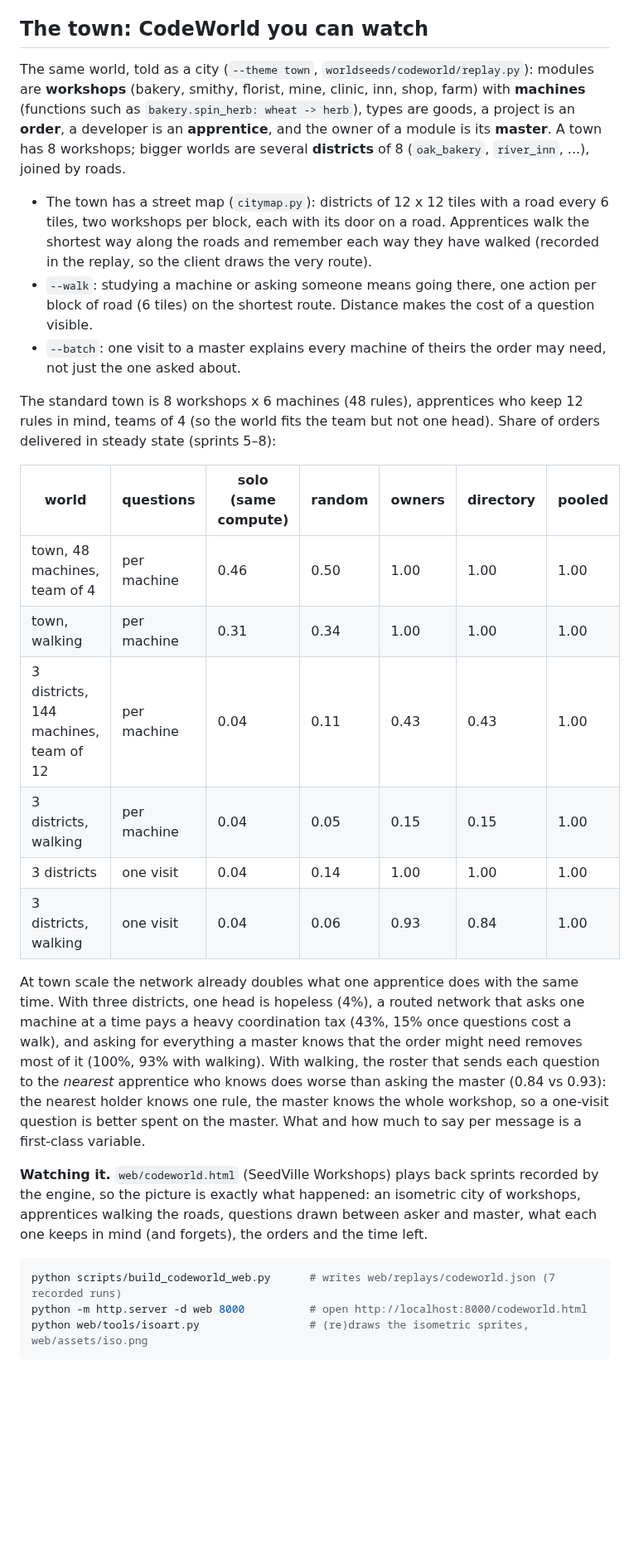
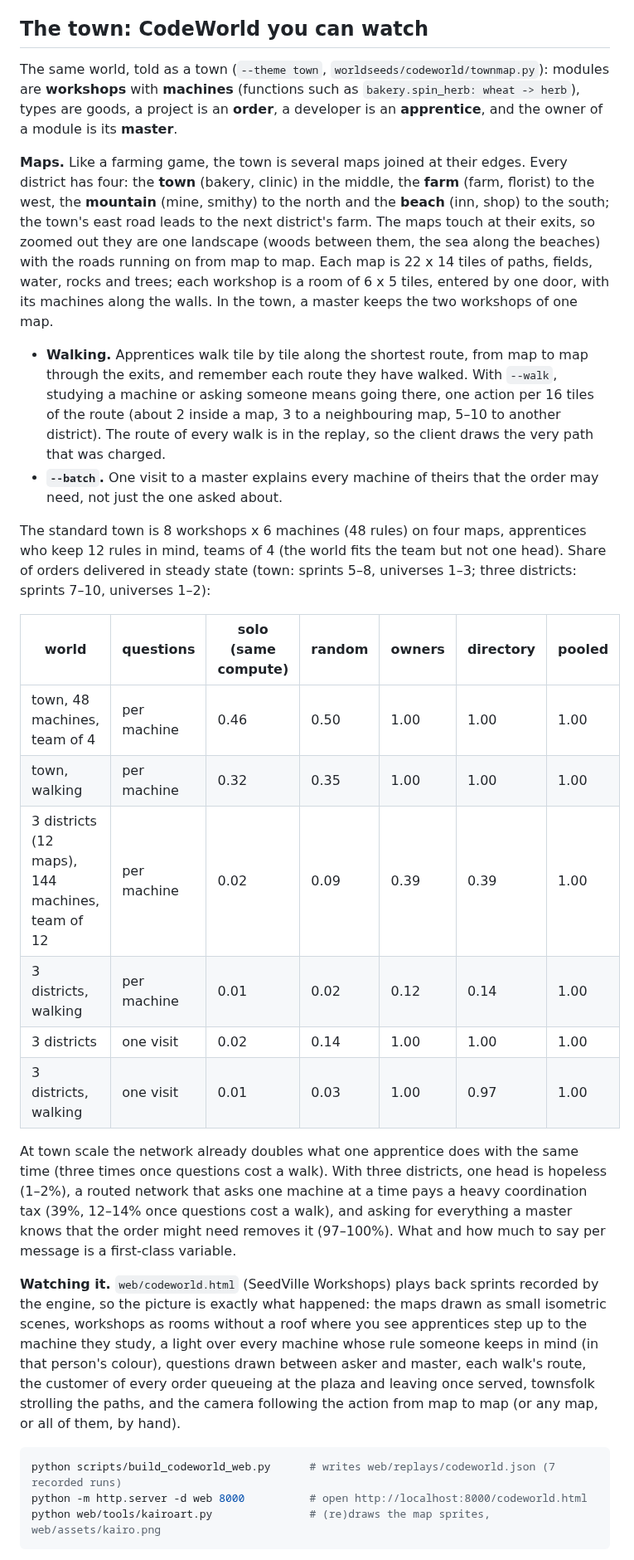
Before and after one commit to bochendong/EnviorementalAgent, a Markdown page: docs/codeworld.md, the part around one of its changes. Shown at 83% size. Drawn GitHub-style; blank space fills up the shorter version.

````diff
--- a/docs/codeworld.md
+++ b/docs/codeworld.md
@@ -94,48 +94,54 @@ What it shows:
 
 ## The town: CodeWorld you can watch
 
-The same world, told as a city (`--theme town`, `worldseeds/codeworld/replay.py`): modules are
-**workshops** (bakery, smithy, florist, mine, clinic, inn, shop, farm) with **machines** (functions such as
-`bakery.spin_herb: wheat -> herb`), types are goods, a project is an **order**, a developer is an
-**apprentice**, and the owner of a module is its **master**. A town has 8 workshops; bigger worlds are
-several **districts** of 8 (`oak_bakery`, `river_inn`, ...), joined by roads.
+The same world, told as a town (`--theme town`, `worldseeds/codeworld/townmap.py`): modules are
+**workshops** with **machines** (functions such as `bakery.spin_herb: wheat -> herb`), types are goods, a
+project is an **order**, a developer is an **apprentice**, and the owner of a module is its **master**.
 
-* The town has a street map (`citymap.py`): districts of 12 x 12 tiles with a road every 6 tiles, two
-  workshops per block, each with its door on a road. Apprentices walk the shortest way along the roads and
-  remember each way they have walked (recorded in the replay, so the client draws the very route).
-* `--walk`: studying a machine or asking someone means going there, one action per block of road (6 tiles)
-  on the shortest route. Distance makes the cost of a question visible.
-* `--batch`: one visit to a master explains every machine of theirs the order may need, not just the one
-  asked about.
+**Maps.** Like a farming game, the town is several maps joined at their edges. Every district has four:
+the **town** (bakery, clinic) in the middle, the **farm** (farm, florist) to the west, the **mountain**
+(mine, smithy) to the north and the **beach** (inn, shop) to the south; the town's east road leads to the
+next district's farm. The maps touch at their exits, so zoomed out they are one landscape (woods between
+them, the sea along the beaches) with the roads running on from map to map. Each map is 22 x 14 tiles of paths, fields, water, rocks and trees; each workshop is a
+room of 6 x 5 tiles, entered by one door, with its machines along the walls. In the town, a master keeps
+the two workshops of one map.
 
-The standard town is 8 workshops x 6 machines (48 rules), apprentices who keep 12 rules in mind, teams of
-4 (so the world fits the team but not one head). Share of orders delivered in steady state (sprints 5–8):
+* **Walking.** Apprentices walk tile by tile along the shortest route, from map to map through the exits,
+  and remember each route they have walked. With `--walk`, studying a machine or asking someone means going
+  there, one action per 16 tiles of the route (about 2 inside a map, 3 to a neighbouring map, 5–10 to another
+  district). The route of every walk is in the replay, so the client draws the very path that was charged.
+* **`--batch`.** One visit to a master explains every machine of theirs that the order may need, not just
+  the one asked about.
+
+The standard town is 8 workshops x 6 machines (48 rules) on four maps, apprentices who keep 12 rules in
+mind, teams of 4 (the world fits the team but not one head). Share of orders delivered in steady state
+(town: sprints 5–8, universes 1–3; three districts: sprints 7–10, universes 1–2):
 
 | world | questions | solo (same compute) | random | owners | directory | pooled |
 |---|---|---|---|---|---|---|
 | town, 48 machines, team of 4 | per machine | 0.46 | 0.50 | 1.00 | 1.00 | 1.00 |
-| town, walking | per machine | 0.31 | 0.34 | 1.00 | 1.00 | 1.00 |
-| 3 districts, 144 machines, team of 12 | per machine | 0.04 | 0.11 | 0.43 | 0.43 | 1.00 |
-| 3 districts, walking | per machine | 0.04 | 0.05 | 0.15 | 0.15 | 1.00 |
-| 3 districts | one visit | 0.04 | 0.14 | 1.00 | 1.00 | 1.00 |
-| 3 districts, walking | one visit | 0.04 | 0.06 | 0.93 | 0.84 | 1.00 |
+| town, walking | per machine | 0.32 | 0.35 | 1.00 | 1.00 | 1.00 |
+| 3 districts (12 maps), 144 machines, team of 12 | per machine | 0.02 | 0.09 | 0.39 | 0.39 | 1.00 |
+| 3 districts, walking | per machine | 0.01 | 0.02 | 0.12 | 0.14 | 1.00 |
+| 3 districts | one visit | 0.02 | 0.14 | 1.00 | 1.00 | 1.00 |
+| 3 districts, walking | one visit | 0.01 | 0.03 | 1.00 | 0.97 | 1.00 |
 
-At town scale the network already doubles what one apprentice does with the same time. With three
-districts, one head is hopeless (4%), a routed network that asks one machine at a time pays a heavy
-coordination tax (43%, 15% once questions cost a walk), and asking for everything a master knows that the
-order might need removes most of it (100%, 93% with walking). With walking, the roster that sends each
-question to the *nearest* apprentice who knows does worse than asking the master (0.84 vs 0.93): the
-nearest holder knows one rule, the master knows the whole workshop, so a one-visit question is better spent
-on the master. What and how much to say per message is a first-class variable.
+At town scale the network already doubles what one apprentice does with the same time (three times once
+questions cost a walk). With three districts, one head is hopeless (1–2%), a routed network that asks one
+machine at a time pays a heavy coordination tax (39%, 12–14% once questions cost a walk), and asking for
+everything a master knows that the order might need removes it (97–100%). What and how much to say per
+message is a first-class variable.
 
 **Watching it.** `web/codeworld.html` (SeedVille Workshops) plays back sprints recorded by the engine, so
-the picture is exactly what happened: an isometric city of workshops, apprentices walking the roads,
-questions drawn between asker and master, what each one keeps in mind (and forgets), the orders and the
-time left.
+the picture is exactly what happened: the maps drawn as small isometric scenes, workshops as rooms without
+a roof where you see apprentices step up to the machine they study, a light over every machine whose rule
+someone keeps in mind (in that person's colour), questions drawn between asker and master, each walk's
+route, the customer of every order queueing at the plaza and leaving once served, townsfolk strolling the
+paths, and the camera following the action from map to map (or any map, or all of them, by hand).
 
 ```bash
 python scripts/build_codeworld_web.py      # writes web/replays/codeworld.json (7 recorded runs)
 python -m http.server -d web 8000          # open http://localhost:8000/codeworld.html
-python web/tools/isoart.py                 # (re)draws the isometric sprites, web/assets/iso.png
+python web/tools/kairoart.py               # (re)draws the map sprites, web/assets/kairo.png
 ```
 
````
Also changed, not shown: other parts of docs/codeworld.md (+7 -4 lines), README.md (+3 -2 lines), README.zh-CN.md (+1 -1 lines), docs/images/workshops_districts.png, web/assets/kairo.png (added), 13 other files.
